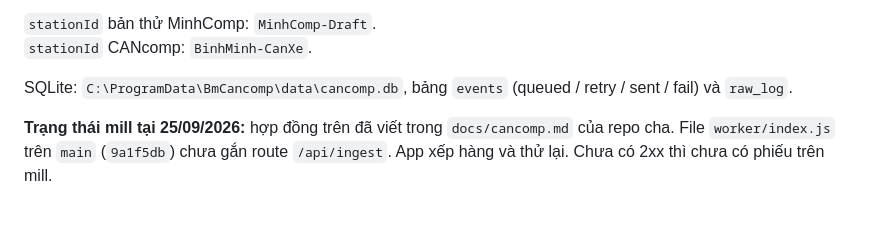
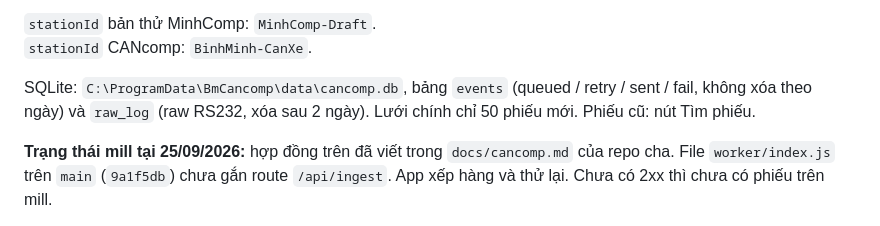
Before and after one commit to nguyenmian3012-code/BM_Truck_Auto_Weight, a Markdown page: docs/HE-THONG-CAN-XE-BINH-MINH.md, the part around the change. Drawn GitHub-style.

Commit message:
Ghi ro phieu SQLite khong xoa theo ngay; raw RS232 2 ngay.

```diff
--- a/docs/HE-THONG-CAN-XE-BINH-MINH.md
+++ b/docs/HE-THONG-CAN-XE-BINH-MINH.md
@@ -101,7 +101,7 @@ Body bột (`source = starch`): cùng các field, thay `kg` bằng `starchPct`.
 `stationId` bản thử MinhComp: `MinhComp-Draft`.
 `stationId` CANcomp: `BinhMinh-CanXe`.
 
-SQLite: `C:\ProgramData\BmCancomp\data\cancomp.db`, bảng `events` (queued / retry / sent / fail) và `raw_log`.
+SQLite: `C:\ProgramData\BmCancomp\data\cancomp.db`, bảng `events` (queued / retry / sent / fail, không xóa theo ngày) và `raw_log` (raw RS232, xóa sau 2 ngày). Lưới chính chỉ 50 phiếu mới. Phiếu cũ: nút Tìm phiếu.
 
 **Trạng thái mill tại 25/09/2026:** hợp đồng trên đã viết trong `docs/cancomp.md` của repo cha. File `worker/index.js` trên `main` (`9a1f5db`) chưa gắn route `/api/ingest`. App xếp hàng và thử lại. Chưa có 2xx thì chưa có phiếu trên mill.
 
```
